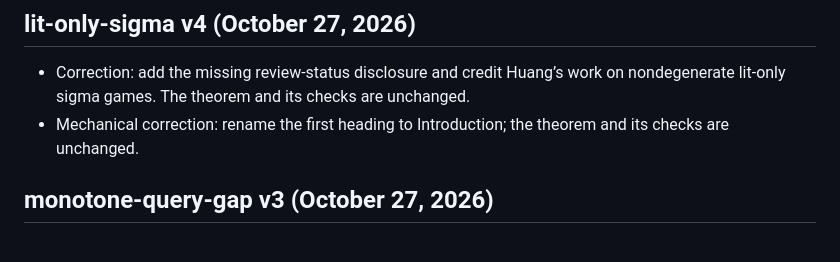
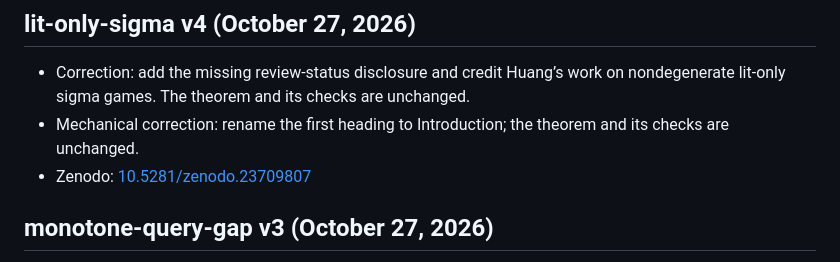
Before and after one commit to 6/clank-lab, a Markdown page: CHANGELOG.md, the part around the change. Rendered like a GitHub page.

```diff
--- a/CHANGELOG.md
+++ b/CHANGELOG.md
@@ -8,6 +8,7 @@ Zenodo records.
 
 - Correction: add the missing review-status disclosure and credit Huang’s work on nondegenerate lit-only sigma games. The theorem and its checks are unchanged.
 - Mechanical correction: rename the first heading to Introduction; the theorem and its checks are unchanged.
+- Zenodo: [10.5281/zenodo.23709807](https://doi.org/10.5281/zenodo.23709807)
 
 ## monotone-query-gap v3 (October 27, 2026)
 
```
Also changed, not shown: results/lit-only-sigma/README.md (+2 -2 lines).
